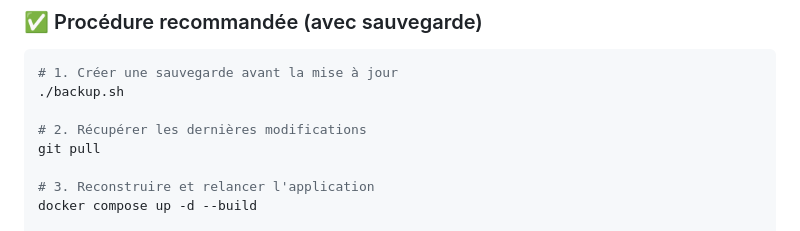
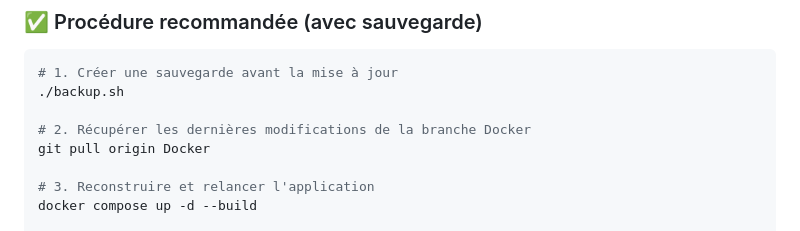
Before and after one commit to YanChab/Routinerie, a Markdown page: DOCKER_README.md, the part around the change. GitHub-like rendering.

Commit message:
Préciser la branche Docker dans la commande git pull

```diff
--- a/DOCKER_README.md
+++ b/DOCKER_README.md
@@ -137,8 +137,8 @@ crontab -e
 # 1. Créer une sauvegarde avant la mise à jour
 ./backup.sh
 
-# 2. Récupérer les dernières modifications
-git pull
+# 2. Récupérer les dernières modifications de la branche Docker
+git pull origin Docker
 
 # 3. Reconstruire et relancer l'application
 docker compose up -d --build
```
